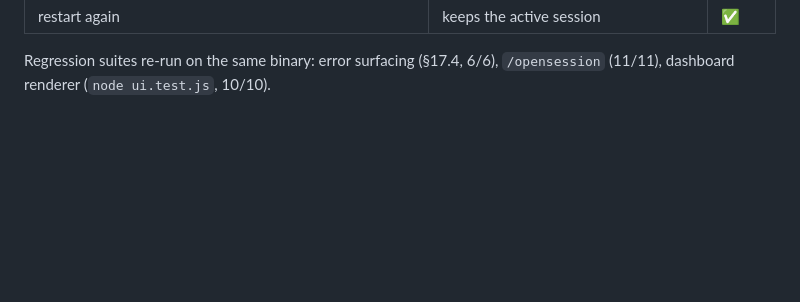
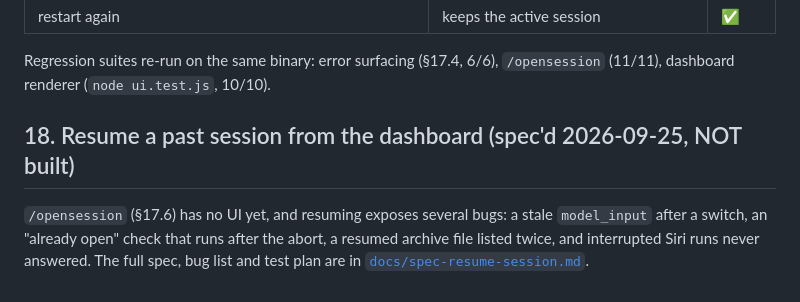
Before and after one commit to kamilakis/web-agent, a Markdown page: docs/spec.md, the part around the change. GitHub-like rendering; blank space fills up the shorter version.

Commit message:
docs: spec for resuming past sessions from the dashboard
Co-Authored-By: Claude Opus 5.5 <noreply@anthropic.com>
Claude-Session: https://claude.ai/code/session_01Vo7VF8aadFfn7fwiuP33X2

```diff
--- a/docs/spec.md
+++ b/docs/spec.md
@@ -1186,3 +1186,11 @@ daemon's resume decision is asserted directly. 17/17 pass.
 
 Regression suites re-run on the same binary: error surfacing (§17.4, 6/6),
 `/opensession` (11/11), dashboard renderer (`node ui.test.js`, 10/10).
+
+## 18. Resume a past session from the dashboard (spec'd 2026-09-25, NOT built)
+
+`/opensession` (§17.6) has no UI yet, and resuming exposes several bugs: a
+stale `model_input` after a switch, an "already open" check that runs after
+the abort, a resumed archive file listed twice, and interrupted Siri runs never
+answered. The full spec, bug list and test plan are in
+[`docs/spec-resume-session.md`](spec-resume-session.md).
```
Also changed, not shown: docs/spec-resume-session.md (added, +215 -0 lines).
